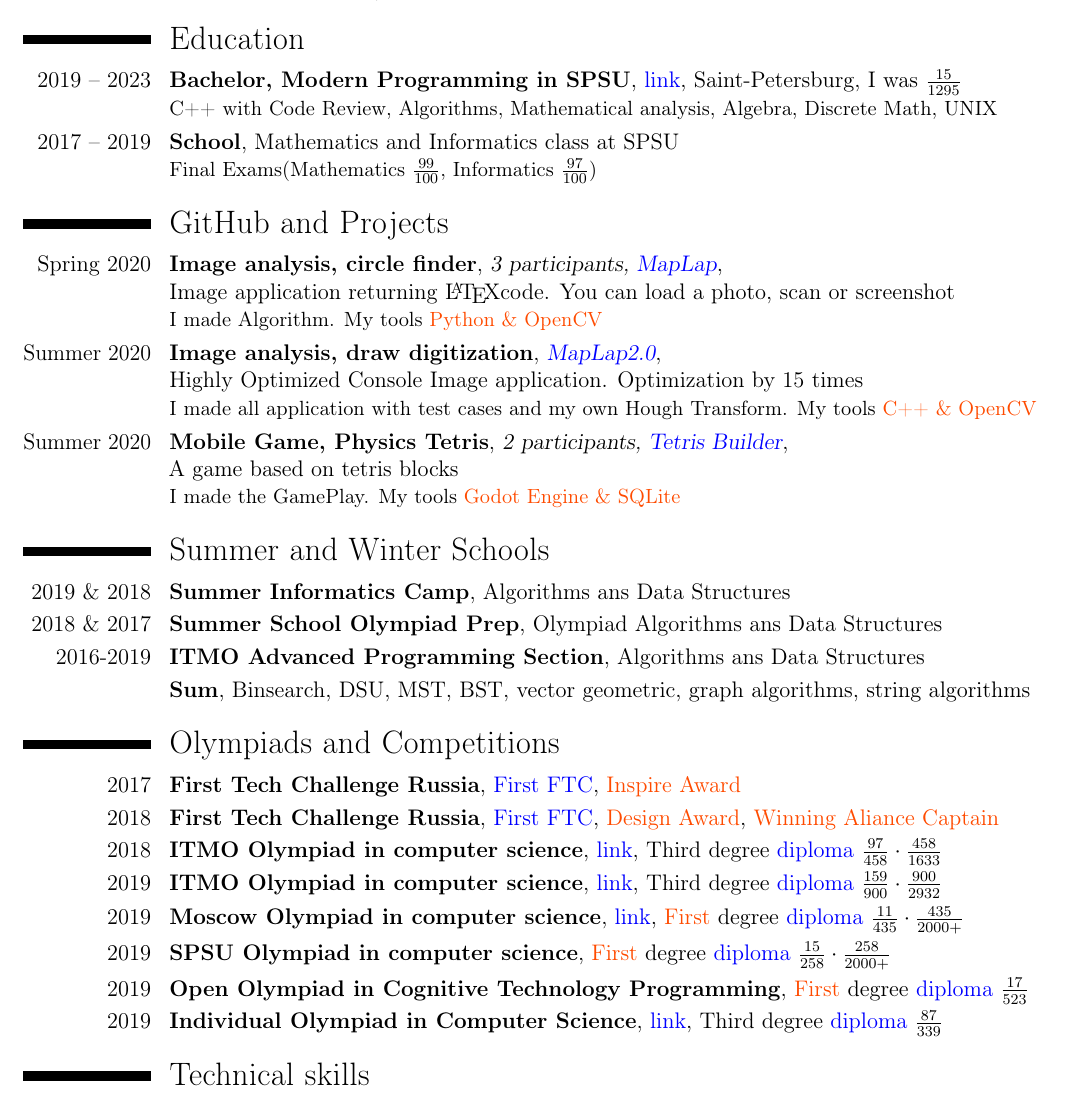
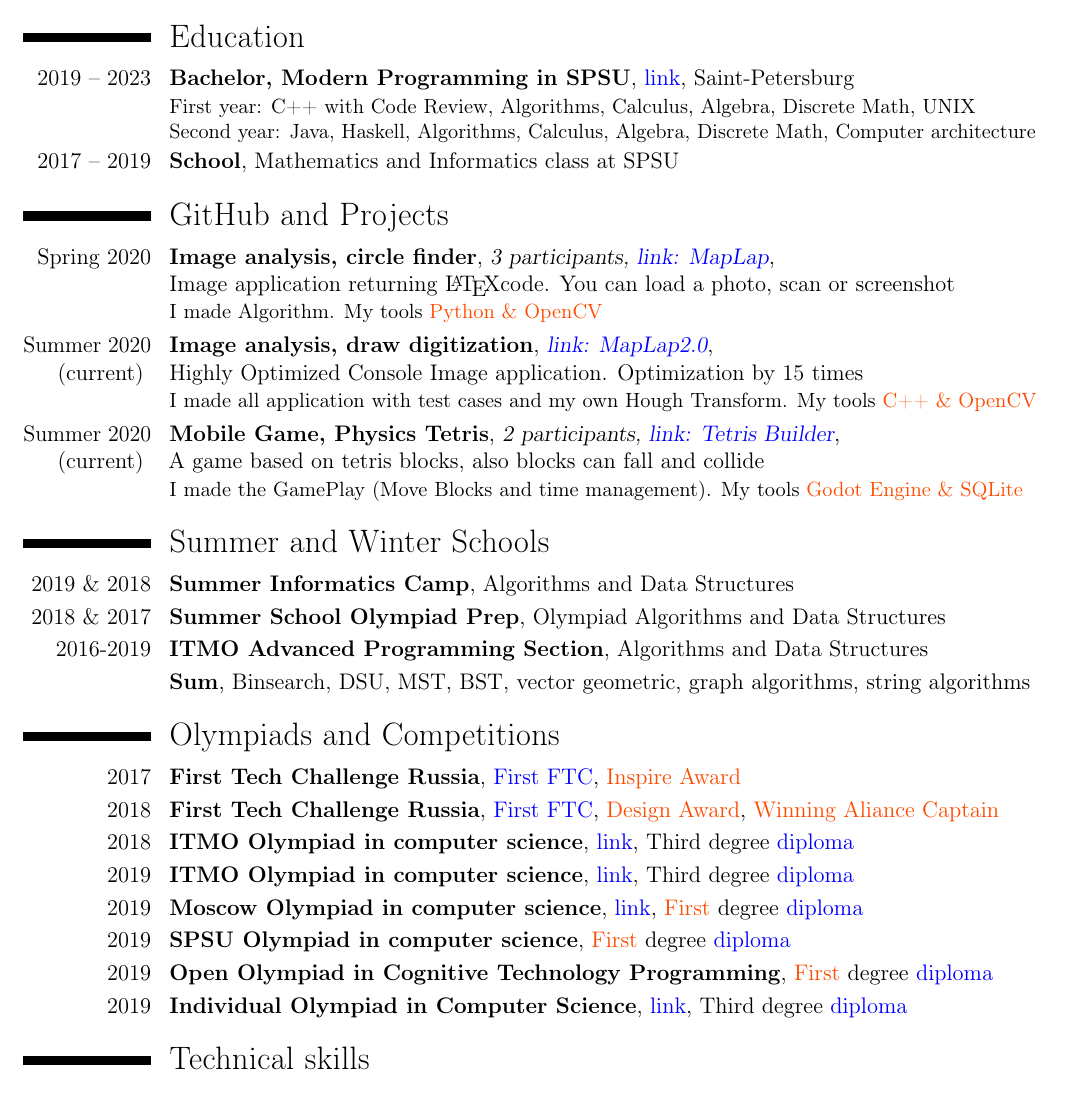
Before and after one commit to a-alex-l/Aleksei_Lesnik_cv, a LaTeX CV (Aleksei_Lesnik_cv_SWE/Aleksei_Lesnik_cv_SWE.tex): part of the page, cut so that both start at the same text. Compiled offline with pdfLaTeX.

Commit message:
Update Cv. Added second course and throw garbage.

```diff
--- a/Aleksei_Lesnik_cv_SWE/Aleksei_Lesnik_cv_SWE.tex
+++ b/Aleksei_Lesnik_cv_SWE/Aleksei_Lesnik_cv_SWE.tex
@@ -33,25 +33,25 @@
 
     \section{Education}
 
-        \cventry{2019 -- 2023} {Bachelor, Modern Programming in SPSU} {}{} {\textcolor{blue} {\link[link]{http://english.spbu.ru/education/undergraduate/bachelor/85-program-bac/2496-modern-programming}}, Saint-Petersburg, I was $\frac{15} {1295}$} {C++ with Code Review, Algorithms, Mathematical analysis, Algebra, Discrete Math, UNIX}
+        \cventry{2019 -- 2023} {Bachelor, Modern Programming in SPSU} {}{} {\textcolor{blue} {\link[link]{http://english.spbu.ru/education/undergraduate/bachelor/85-program-bac/2496-modern-programming}}, Saint-Petersburg} {First year: C++ with Code Review, Algorithms, Calculus, Algebra, Discrete Math, UNIX\newline  Second year: Java, Haskell, Algorithms, Calculus, Algebra, Discrete Math, Computer architecture}
 
-        \cventry{2017 -- 2019} {School} {}{} {Mathematics and Informatics class at SPSU} {Final Exams(Mathematics $\frac{99} {100}$, Informatics $\frac{97} {100}$)}
+        \cventry{2017 -- 2019} {School} {}{} {Mathematics and Informatics class at SPSU} {}
 
     \section{GitHub and Projects}
 
-        \cventry{Spring 2020} {Image analysis, circle finder} {3 participants, \textcolor{blue} {\href{https://github.com/a-alex-l/MapLap} {MapLap}}} {} {\newline Image application returning \LaTeX code. You can load a photo, scan or screenshot} {I made Algorithm. My tools \textcolor{Attention} {Python \& OpenCV} }
+        \cventry{Spring 2020} {Image analysis, circle finder} {3 participants, \textcolor{blue} {\href{https://github.com/a-alex-l/MapLap} {link: MapLap}}} {} {\newline Image application returning \LaTeX code. You can load a photo, scan or screenshot} {I made Algorithm. My tools \textcolor{Attention} {Python \& OpenCV} }
 
-        \cventry{Summer 2020} {Image analysis, draw digitization} {\textcolor{blue} {\href{https://github.com/a-alex-l/MapLap_2} {MapLap2.0}}} {\newline Highly Optimized Console Image application. Optimization by 15 times}{} {I made all application with test cases and my own Hough Transform. My tools \textcolor{Attention} {C++ \& OpenCV} }
+        \cventry{Summer 2020 \newline (current) } {Image analysis, draw digitization} {\textcolor{blue} {\href{https://github.com/a-alex-l/MapLap_2} {link: MapLap2.0}}} {\newline Highly Optimized Console Image application. Optimization by 15 times}{} {I made all application with test cases and my own Hough Transform. My tools \textcolor{Attention} {C++ \& OpenCV} }
 
-        \cventry{Summer 2020} {Mobile Game, Physics Tetris} {2 participants, \textcolor{blue} {\href{https://github.com/a-alex-l/TetrisBuilder} {Tetris Builder}}} {\newline A game based on tetris blocks}{} {I made the GamePlay. My tools \textcolor{Attention} {Godot Engine \& SQLite} }
+        \cventry{Summer 2020 \newline (current) } {Mobile Game, Physics Tetris} {2 participants, \textcolor{blue} {\href{https://github.com/a-alex-l/TetrisBuilder} {link: Tetris Builder}}} {\newline A game based on tetris blocks, also blocks can fall and collide}{} {I made the GamePlay (Move Blocks and time management). My tools \textcolor{Attention} {Godot Engine \& SQLite} }
 
     \section{Summer and Winter Schools}
 
-        \cventry{2019 \& 2018} {Summer Informatics Camp} {}{} {Algorithms ans Data Structures} {}
+        \cventry{2019 \& 2018} {Summer Informatics Camp} {}{} {Algorithms and Data Structures} {}
 
-        \cventry{2018 \& 2017} {Summer School Olympiad Prep} {}{} {Olympiad Algorithms ans Data Structures} {}
+        \cventry{2018 \& 2017} {Summer School Olympiad Prep} {}{} {Olympiad Algorithms and Data Structures} {}
 
-        \cventry{2016-2019} {ITMO Advanced Programming Section} {}{} {Algorithms ans Data Structures} {}
+        \cventry{2016-2019} {ITMO Advanced Programming Section} {}{} {Algorithms and Data Structures} {}
 
         \cventry{} {Sum} {}{} {Binsearch, DSU, MST, BST, vector geometric, graph algorithms, string algorithms} {}
 
@@ -61,17 +61,17 @@
 
         \cventry{2018} {First Tech Challenge Russia} {}{} {\textcolor{blue} {\link[First FTC]{https://www.spbstu.ru/media/news/achievements/team-polytechnic-quota-world-championship-robotics-usa/}}, \textcolor{Attention} {Design Award}, \textcolor{Attention} {Winning Aliance Captain}} {}
 
-        \cventry{2018} {ITMO Olympiad in computer science} {}{} {\textcolor{blue} {\link[link]{https://olymp.ifmo.ru/ru/p/it-test/827}}, Third degree \textcolor{blue} {\link[diploma]{https://diploma.rsr-olymp.ru/files/rsosh-diplomas-static/compiled-storage-2019/by-code/141943516200/color.pdf}} $\frac{97} {458} \cdot \frac{458} {1633}$} {}
+        \cventry{2018} {ITMO Olympiad in computer science} {}{} {\textcolor{blue} {\link[link]{https://olymp.ifmo.ru/ru/p/it-test/827}}, Third degree \textcolor{blue} {\link[diploma]{https://diploma.rsr-olymp.ru/files/rsosh-diplomas-static/compiled-storage-2019/by-code/141943516200/color.pdf}}} {}
 
-        \cventry{2019} {ITMO Olympiad in computer science} {}{} {\textcolor{blue} {\link[link]{https://olymp.ifmo.ru/ru/p/olymp-it-18-19/1212}}, Third degree \textcolor{blue} {\link[diploma]{https://diploma.rsr-olymp.ru/files/rsosh-diplomas-static/compiled-storage-2019/by-code/141943516200/color.pdf}} $\frac{159} {900} \cdot \frac{900} {2932}$} {}
+        \cventry{2019} {ITMO Olympiad in computer science} {}{} {\textcolor{blue} {\link[link]{https://olymp.ifmo.ru/ru/p/olymp-it-18-19/1212}}, Third degree \textcolor{blue} {\link[diploma]{https://diploma.rsr-olymp.ru/files/rsosh-diplomas-static/compiled-storage-2019/by-code/141943516200/color.pdf}}} {}
 
-        \cventry{2019} {Moscow Olympiad in computer science} {}{} {\textcolor{blue} {\link[link]{http://mos-inf.olimpiada.ru/winners10-11-2019}}, \textcolor{Attention} {First} degree \textcolor{blue} {\link[diploma]{https://diploma.rsr-olymp.ru/files/rsosh-diplomas-static/compiled-storage-2019/by-code/142002045626/color.pdf}} $\frac{11} {435} \cdot \frac{435} {2000+}$} {}
+        \cventry{2019} {Moscow Olympiad in computer science} {}{} {\textcolor{blue} {\link[link]{http://mos-inf.olimpiada.ru/winners10-11-2019}}, \textcolor{Attention} {First} degree \textcolor{blue} {\link[diploma]{https://diploma.rsr-olymp.ru/files/rsosh-diplomas-static/compiled-storage-2019/by-code/142002045626/color.pdf}}} {}
 
-        \cventry{2019} {SPSU Olympiad in computer science} {}{} {\textcolor{Attention} {First} degree \textcolor{blue} {\link[diploma]{https://diploma.rsr-olymp.ru/files/rsosh-diplomas-static/compiled-storage-2019/by-code/141299110240/color.pdf}} $\frac{15} {258} \cdot \frac{258} {2000+}$} {}
+        \cventry{2019} {SPSU Olympiad in computer science} {}{} {\textcolor{Attention} {First} degree \textcolor{blue} {\link[diploma]{https://diploma.rsr-olymp.ru/files/rsosh-diplomas-static/compiled-storage-2019/by-code/141299110240/color.pdf}}} {}
 
-        \cventry{2019} {Open Olympiad in Cognitive Technology Programming} {}{} {\textcolor{Attention} {First} degree \textcolor{blue} {\link[diploma]{https://diploma.rsr-olymp.ru/files/rsosh-diplomas-static/compiled-storage-2019/by-code/142158979050/color.pdf}} $\frac{17} {523}$} {}
+        \cventry{2019} {Open Olympiad in Cognitive Technology Programming} {}{} {\textcolor{Attention} {First} degree \textcolor{blue} {\link[diploma]{https://diploma.rsr-olymp.ru/files/rsosh-diplomas-static/compiled-storage-2019/by-code/142158979050/color.pdf}}} {}
 
-        \cventry{2019} {Individual Olympiad in Computer Science} {}{} {\textcolor{blue} {\link[link]{https://neerc.ifmo.ru/school/ioip/standings-2019.html}}, Third degree \textcolor{blue} {\link[diploma]{https://diploma.rsr-olymp.ru/files/rsosh-diplomas-static/compiled-storage-2019/by-code/142050593076/color.pdf}} $\frac{87} {339}$} {}
+        \cventry{2019} {Individual Olympiad in Computer Science} {}{} {\textcolor{blue} {\link[link]{https://neerc.ifmo.ru/school/ioip/standings-2019.html}}, Third degree \textcolor{blue} {\link[diploma]{https://diploma.rsr-olymp.ru/files/rsosh-diplomas-static/compiled-storage-2019/by-code/142050593076/color.pdf}}} {}
 
     \section{Technical skills}
 
```
Also changed, not shown: Aleksei_Lesnik_cv_SWE/Aleksei_Lesnik_cv_SWE.pdf.
